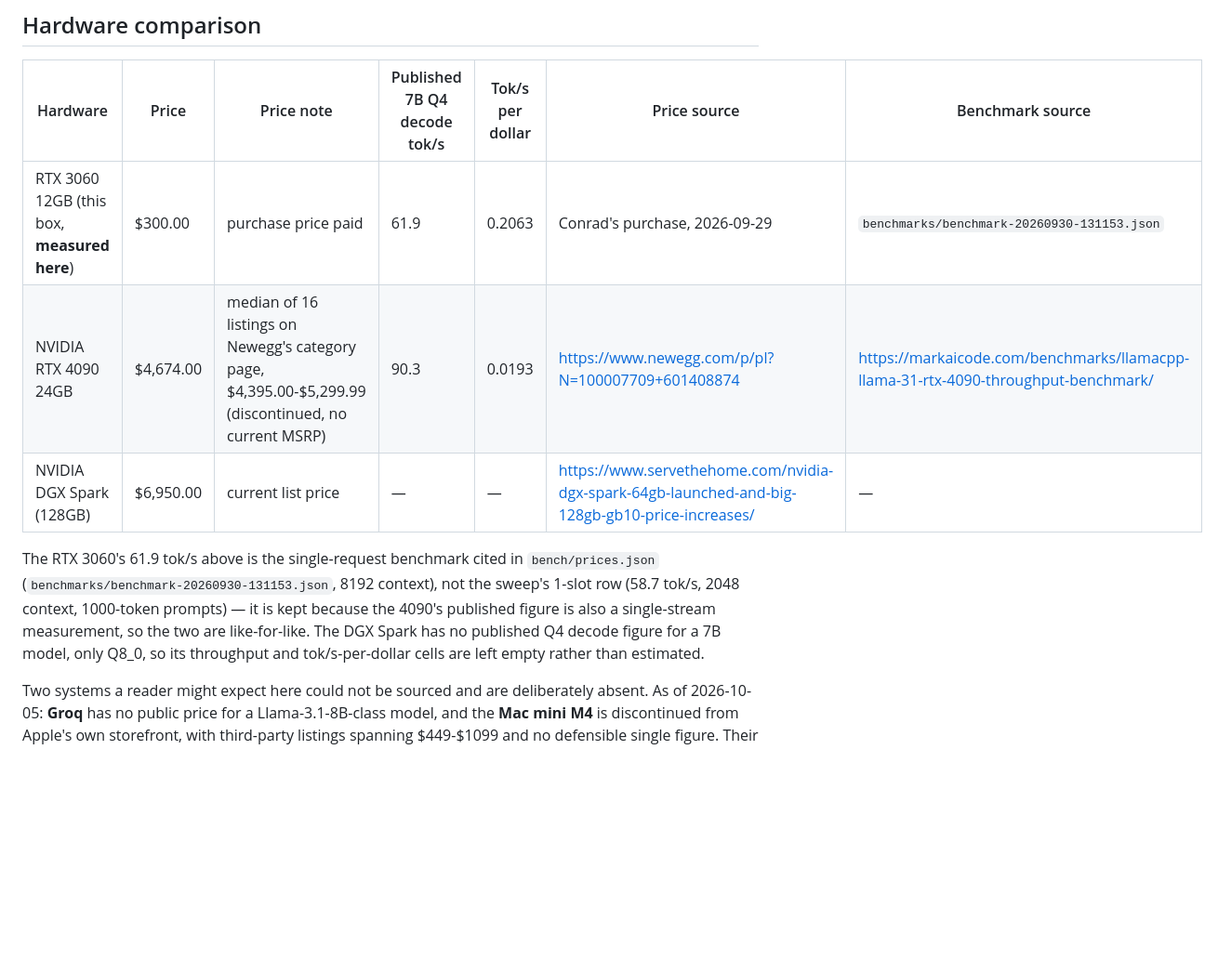
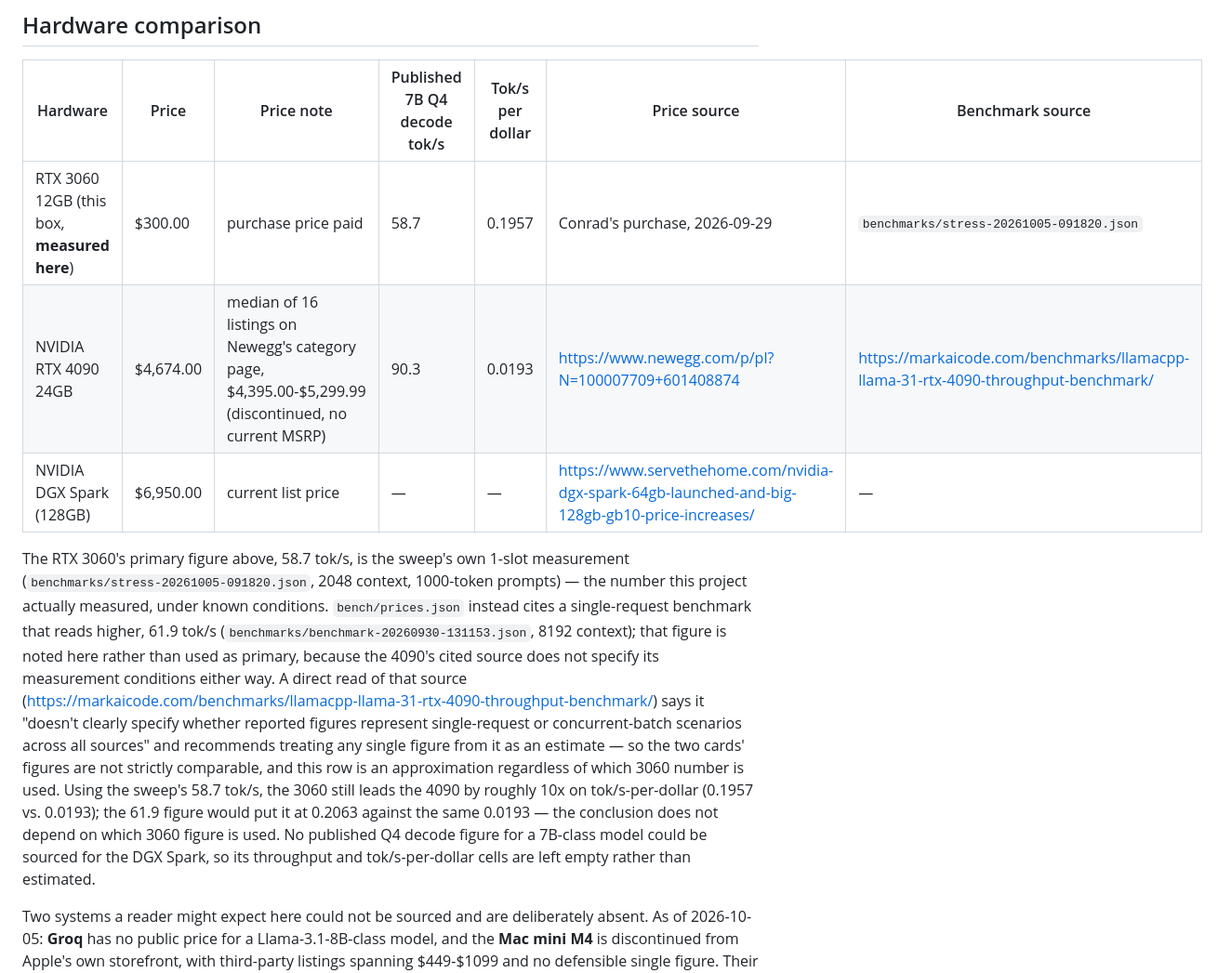
Before and after one commit to conradstorz/HPZ440_LLM, a Markdown page: docs/cost-model.md, the part around one of its changes. Shown at 93% size. Rendered like a GitHub page; blank space fills up the shorter version.

```diff
--- a/docs/cost-model.md
+++ b/docs/cost-model.md
@@ -116,16 +125,25 @@ does not say" below.
 
 | Hardware | Price | Price note | Published 7B Q4 decode tok/s | Tok/s per dollar | Price source | Benchmark source |
 | --- | --- | --- | --- | --- | --- | --- |
-| RTX 3060 12GB (this box, **measured here**) | $300.00 | purchase price paid | 61.9 | 0.2063 | Conrad's purchase, 2026-09-29 | `benchmarks/benchmark-20260930-131153.json` |
+| RTX 3060 12GB (this box, **measured here**) | $300.00 | purchase price paid | 58.7 | 0.1957 | Conrad's purchase, 2026-09-29 | `benchmarks/stress-20261005-091820.json` |
 | NVIDIA RTX 4090 24GB | $4,674.00 | median of 16 listings on Newegg's category page, $4,395.00-$5,299.99 (discontinued, no current MSRP) | 90.3 | 0.0193 | <https://www.newegg.com/p/pl?N=100007709+601408874> | <https://markaicode.com/benchmarks/llamacpp-llama-31-rtx-4090-throughput-benchmark/> |
 | NVIDIA DGX Spark (128GB) | $6,950.00 | current list price | — | — | <https://www.servethehome.com/nvidia-dgx-spark-64gb-launched-and-big-128gb-gb10-price-increases/> | — |
 
-The RTX 3060's 61.9 tok/s above is the single-request benchmark cited in `bench/prices.json`
-(`benchmarks/benchmark-20260930-131153.json`, 8192 context), not the sweep's 1-slot row
-(58.7 tok/s, 2048 context, 1000-token prompts) — it is kept because the 4090's published
-figure is also a single-stream measurement, so the two are like-for-like. The DGX Spark has no
-published Q4 decode figure for a 7B model, only Q8_0, so its throughput and tok/s-per-dollar
-cells are left empty rather than estimated.
+The RTX 3060's primary figure above, 58.7 tok/s, is the sweep's own 1-slot measurement
+(`benchmarks/stress-20261005-091820.json`, 2048 context, 1000-token prompts) — the number this
+project actually measured, under known conditions. `bench/prices.json` instead cites a
+single-request benchmark that reads higher, 61.9 tok/s (`benchmarks/benchmark-20260930-131153.json`,
+8192 context); that figure is noted here rather than used as primary, because the 4090's cited
+source does not specify its measurement conditions either way. A direct read of that source
+(<https://markaicode.com/benchmarks/llamacpp-llama-31-rtx-4090-throughput-benchmark/>) says it
+"doesn't clearly specify whether reported figures represent single-request or concurrent-batch
+scenarios across all sources" and recommends treating any single figure from it as an estimate —
+so the two cards' figures are not strictly comparable, and this row is an approximation
+regardless of which 3060 number is used. Using the sweep's 58.7 tok/s, the 3060 still leads the
+4090 by roughly 10x on tok/s-per-dollar (0.1957 vs. 0.0193); the 61.9 figure would put it at
+0.2063 against the same 0.0193 — the conclusion does not depend on which 3060 figure is used. No
+published Q4 decode figure for a 7B-class model could be sourced for the DGX Spark, so its
+throughput and tok/s-per-dollar cells are left empty rather than estimated.
 
 Two systems a reader might expect here could not be sourced and are deliberately absent. As of
 2026-10-05: **Groq** has no public price for a Llama-3.1-8B-class model, and the **Mac mini
```
Also changed, not shown: other parts of docs/cost-model.md (+23 -14 lines).
